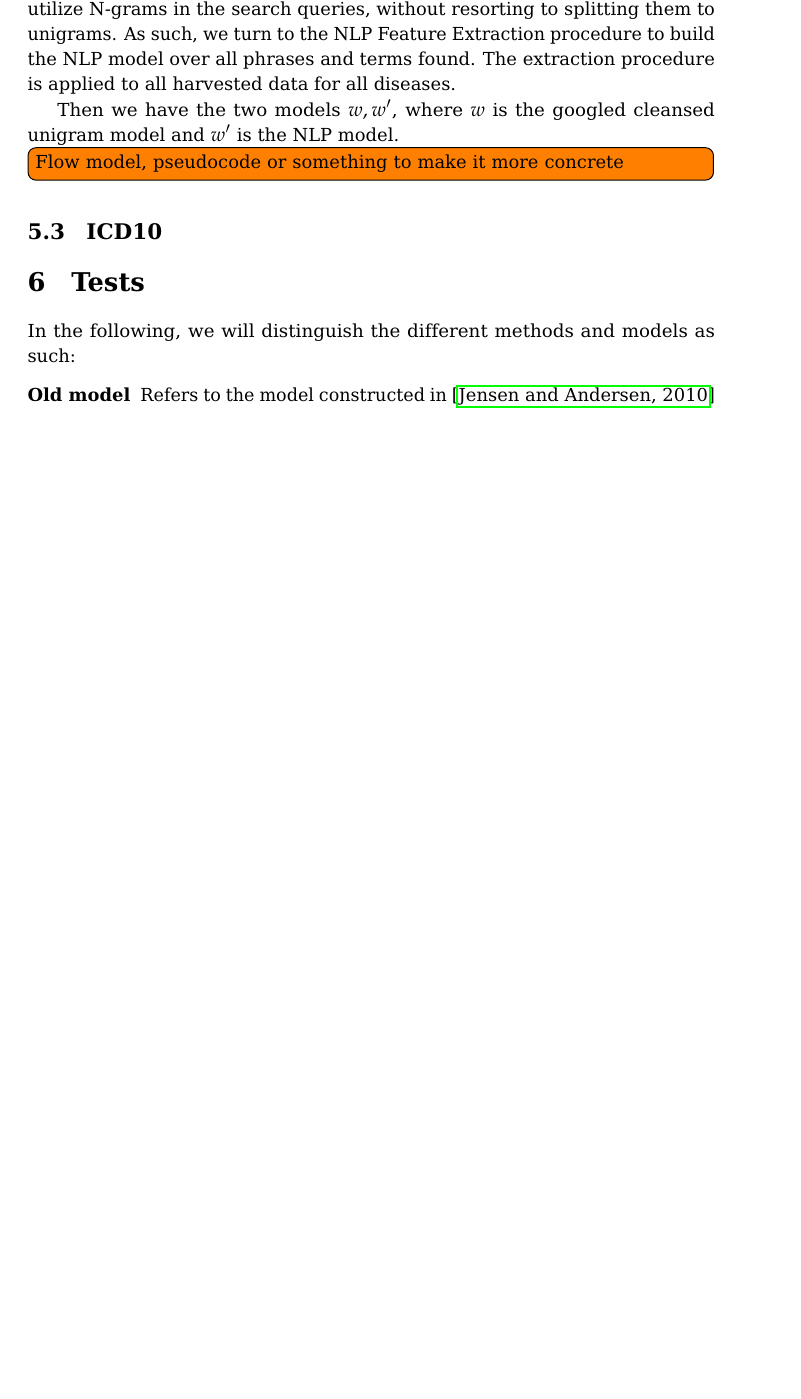
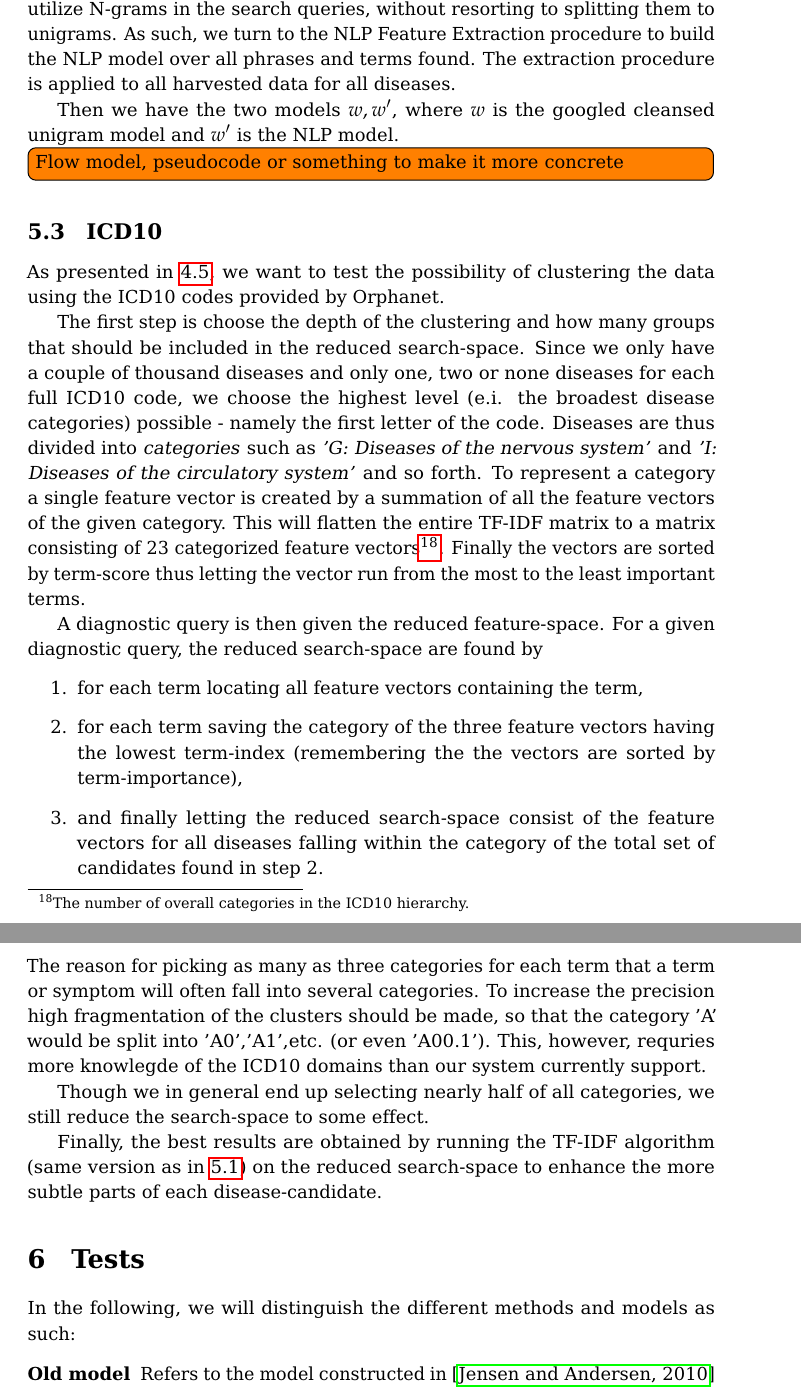
Before and after one commit to narzeja/disease-crawler, a LaTeX paper (report/report.tex): part of page 12 of 31 before the commit and two parts of pages 12 and 13 of 32 after it, the two joined at a grey line, cut so that both start at the same text, the shorter picture padded with empty space. Compiled offline with pdfLaTeX.

Commit message:
icd10 report part under implementation added

```diff
--- a/report/report.tex
+++ b/report/report.tex
@@ -755,11 +757,35 @@ unigram model and $w'$ is the NLP model.
 %\ref{app:orphanet_old_new}, where the model is compared to the simply
 %unigram model based on the Orphanet abstracts.
 
-
-
 \subsection{ICD10}
-
-
+As presented in \ref{chap:icd10method}, we want to test the possibility of clustering
+the data using the ICD10 codes provided by Orphanet.
+
+The first step is choose the depth of the clustering and how many groups that should
+be included in the reduced search-space. Since we only have a couple of thousand
+diseases and only one, two or none diseases for each full ICD10 code, we choose the
+highest level (e.i. the broadest disease categories) possible - namely the first letter
+of the code. Diseases are thus divided into \textit{categories} such as \textit{'G: Diseases of the nervous system'}
+and \textit{'I: Diseases of the circulatory system'} and so forth. To represent a
+category a single feature vector is created by a summation of all the feature vectors of
+the given category. This will flatten the entire TF-IDF matrix to a matrix consisting
+of 23 categorized feature vectors\footnote{The number of overall categories in the ICD10 hierarchy.}.
+Finally the vectors are sorted by term-score thus letting the vector run from
+the most to the least important terms.
+
+A diagnostic query is then given the reduced feature-space. For a given diagnostic query,
+the reduced search-space are found by
+\begin{enumerate}
+    \item for each term locating all feature vectors containing the term,
+    \item for each term saving the category of the three feature vectors having the lowest term-index (remembering the the vectors are sorted by term-importance),
+    \item and finally letting the reduced search-space consist of the feature vectors for all diseases falling within the category of the total set of candidates found in step 2.
+\end{enumerate}
+The reason for picking as many as three categories for each term that a term or symptom will often fall into several categories. To increase the precision high fragmentation of the clusters should be made, so that the category 'A' would be split into 'A0','A1',etc. (or even 'A00.1'). This, however, requries more knowlegde of the ICD10 domains than our system currently support.
+
+Though we in general end up selecting nearly half of all categories, we still reduce the search-space to some effect.
+
+Finally, the best results are obtained by running the TF-IDF algorithm (same version as in \ref{chap:unigrammethod}) on the reduced search-space to enhance the more
+subtle parts of each disease-candidate.
 
 \section{Tests}
 \label{chap:test}
```
Also changed, not shown: report/report.tex (2 more changed lines).
